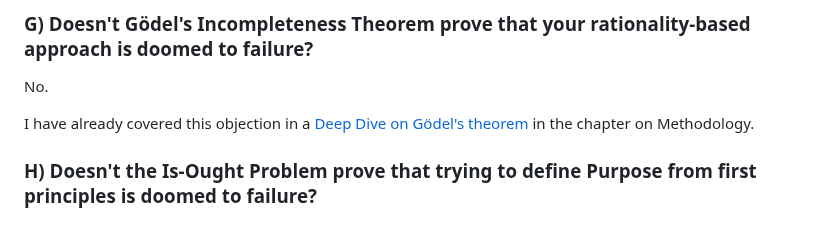
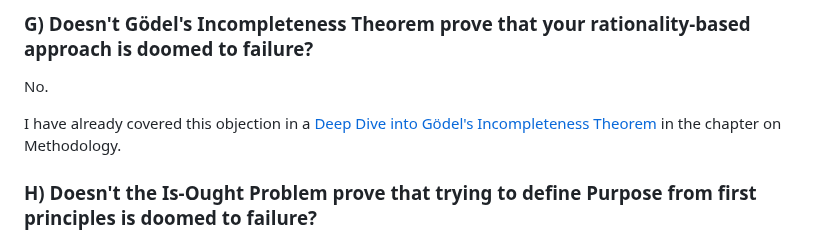
Before and after one commit to vinhub/lifevisor-book, a Markdown page: raw/20-0-qna.md, the part around the change. Drawn GitHub-style.

```diff
--- a/raw/20-0-qna.md
+++ b/raw/20-0-qna.md
@@ -156,7 +156,7 @@ Finally, I don't believe any scientist has ever come up with a term like “6CED
 
 No.
 
-I have already covered this objection in a [Deep Dive on Gödel's theorem](04-methodology.md#z2598opt491e) in the chapter on Methodology.
+I have already covered this objection in a [Deep Dive into Gödel's Incompleteness Theorem](04-methodology.md#z2598opt491e) in the chapter on Methodology.
 
 ### H) Doesn't the Is-Ought Problem prove that trying to define Purpose from first principles is doomed to failure?
 
```
Also changed, not shown: raw/04-methodology.md (+2 -2 lines).
